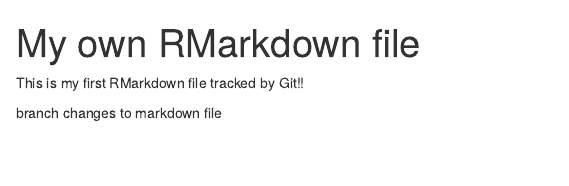
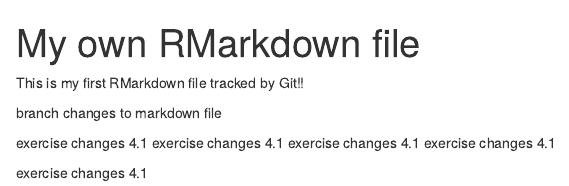
Before and after one commit to AlexPGroot/dsfb2_workflows_exercises, an R Markdown document (Markdowns/My own RMarkdown file.Rmd): the page in a window 1100 px wide, from its top. Rendered offline with R 4.5, knitr and Pandoc, with nearby package versions.

Commit message:
4.1 exercise

```diff
--- a/Markdowns/My own RMarkdown file.Rmd
+++ b/Markdowns/My own RMarkdown file.Rmd
@@ -6,3 +6,10 @@
 This is my first RMarkdown file tracked by Git!!
 
 branch changes to markdown file
+
+exercise changes 4.1
+exercise changes 4.1
+exercise changes 4.1
+exercise changes 4.1
+
+exercise changes 4.1
```
Also changed, not shown: markdowns/My own RMarkdown file.Rmd (+7 -0 lines).
